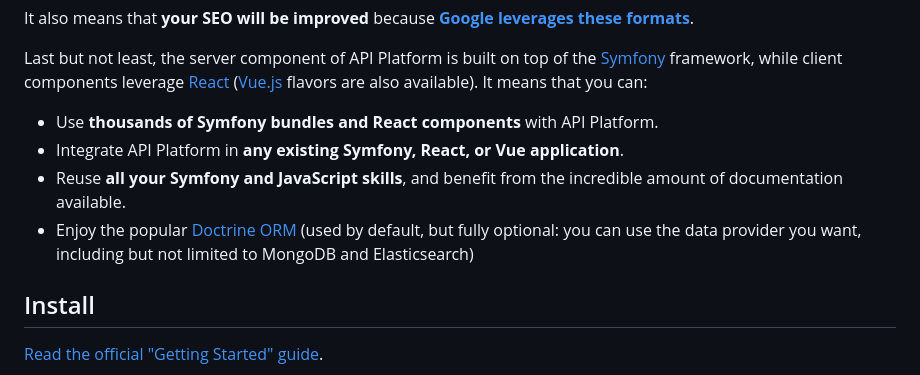
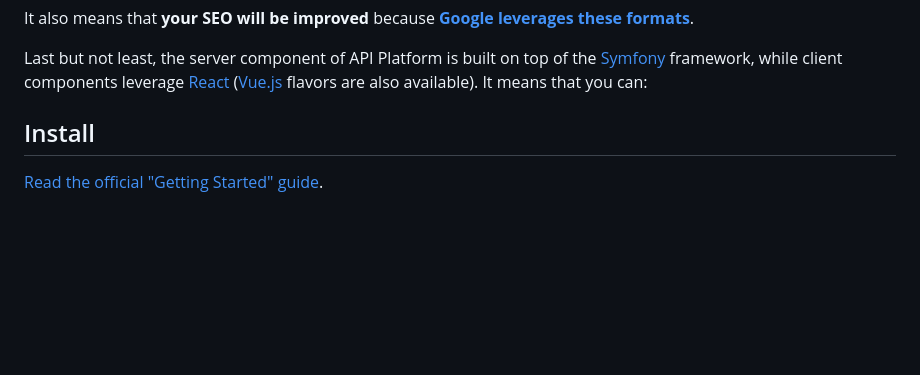
Before and after one commit to fdsa225/api-platform, a Markdown page: README.md, the part around the change. GitHub-like rendering; blank space fills up the shorter version.

```diff
--- a/README.md
+++ b/README.md
@@ -32,11 +32,7 @@ Last but not least, the server component of API Platform is built on top of the
 while client components leverage [React](https://reactjs.org/) ([Vue.js](https://vuejs.org/) flavors are also available).
 It means that you can:
 
-* Use **thousands of Symfony bundles and React components** with API Platform.
-* Integrate API Platform in **any existing Symfony, React, or Vue application**.
-* Reuse **all your Symfony and JavaScript skills**, and benefit from the incredible amount of documentation available.
-* Enjoy the popular [Doctrine ORM](https://www.doctrine-project.org/projects/orm.html) (used by default, but fully optional:
-  you can use the data provider you want, including but not limited to MongoDB and Elasticsearch)
+
 
 ## Install
 
```
